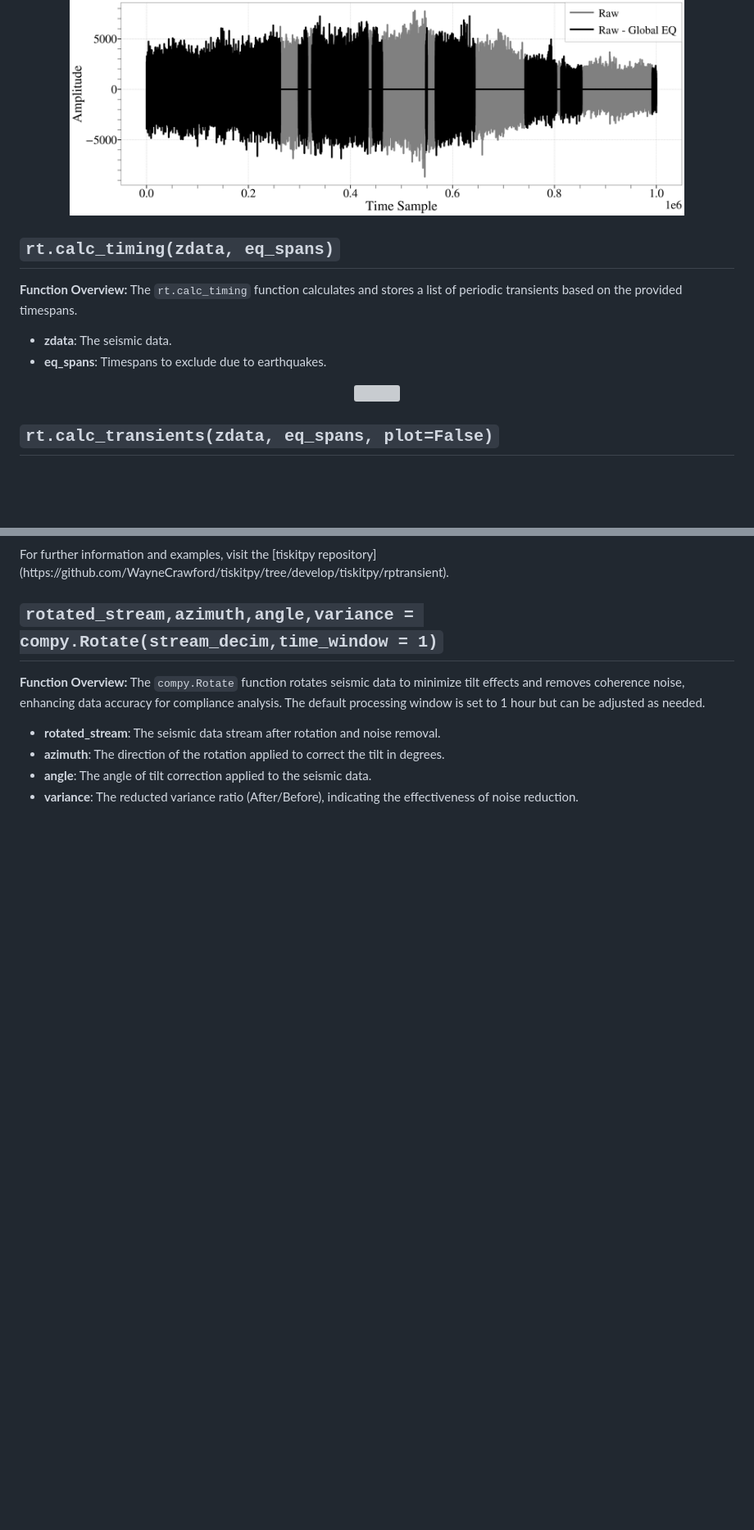
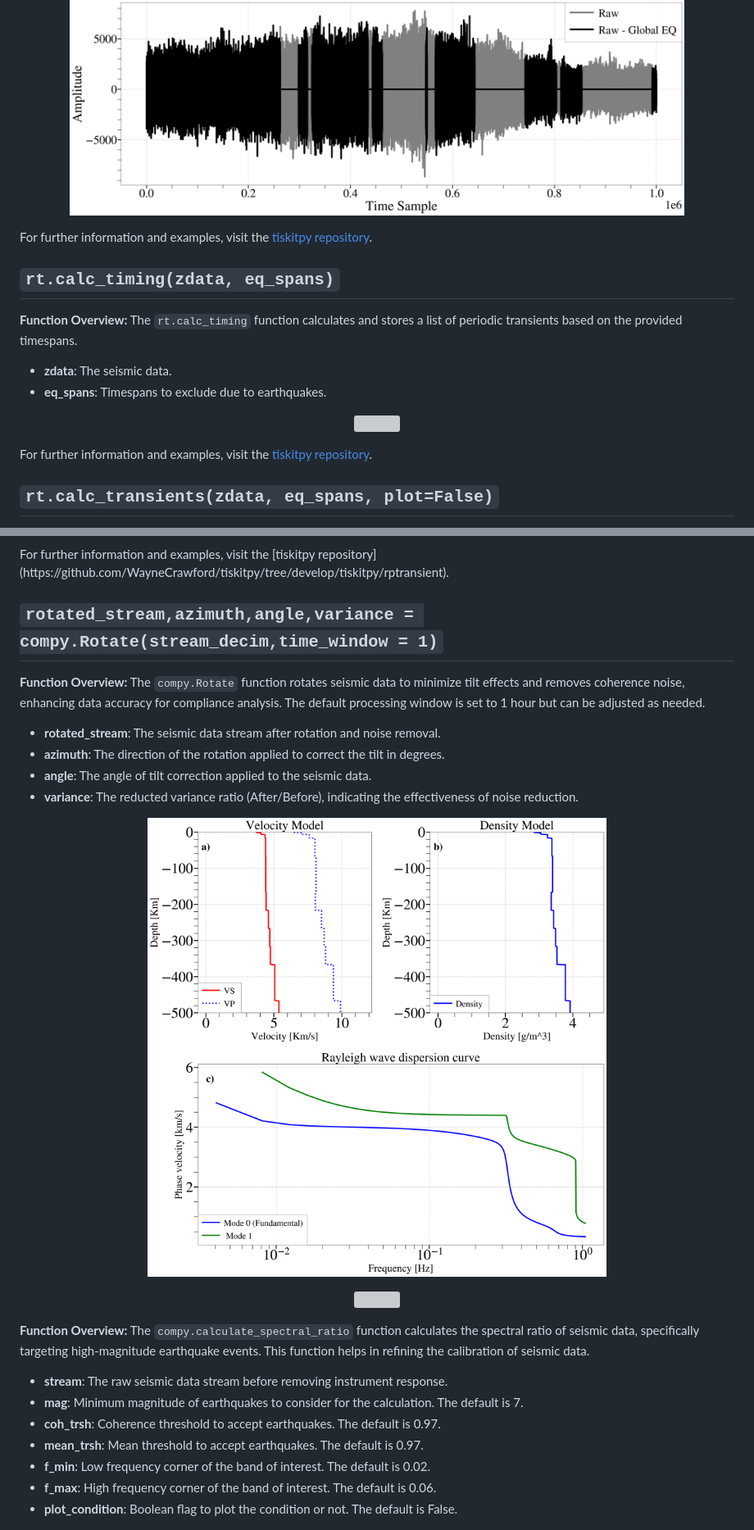
Before and after one commit to MohammadAmin-Aminian/ComPy, a Markdown page: README.md, 2 parts joined by grey strips. Shown: that part at 82% size. GitHub-like rendering; pictures changed too: _Images/DPG_Dispersion.png (added); blank space fills up the shorter version; grey boxes are pictures that could not be loaded.

Commit message:
Transient and EQ removal

```diff
--- a/README.md
+++ b/README.md
@@ -51,6 +51,8 @@ The `tiskit.TimeSpans.from_eqs` function generates timespans to exclude based on
   <img src="_Images/EQ_Removal.png" width="750">
 </p>
 
+For further information and examples, visit the [tiskitpy repository](https://github.com/WayneCrawford/tiskitpy/tree/develop/tiskitpy/rptransient).
+
 ## `rt.calc_timing(zdata, eq_spans)`
 
 **Function Overview:**
@@ -61,6 +63,8 @@ The `rt.calc_timing` function calculates and stores a list of periodic transient
 <p align="center">
   <img src="_Images/Glitch_Stack.png" width="700">
 </p>
+
+For further information and examples, visit the [tiskitpy repository](https://github.com/WayneCrawford/tiskitpy/tree/develop/tiskitpy/rptransient).
 
 ## `rt.calc_transients(zdata, eq_spans, plot=False)`
 
@@ -96,6 +100,25 @@ The `compy.Rotate` function rotates seismic data to minimize tilt effects and re
 - **angle**: The angle of tilt correction applied to the seismic data.
 - **variance**: The reducted variance ratio (After/Before), indicating the effectiveness of noise reduction.
 
+
+<p align="center">
+  <img src="_Images/DPG_Dispersion.png" width="800">
+</p>
+
+<p align="center">
+  <img src="_Images/DPGCalibration.png" width="800">
+</p>
+
+**Function Overview:**
+The `compy.calculate_spectral_ratio` function calculates the spectral ratio of seismic data, specifically targeting high-magnitude earthquake events. This function helps in refining the calibration of seismic data.
+
+- **stream**: The raw seismic data stream before removing instrument response.
+- **mag**: Minimum magnitude of earthquakes to consider for the calculation. The default is 7.
+- **coh_trsh**: Coherence threshold to accept earthquakes. The default is 0.97.
+- **mean_trsh**: Mean threshold to accept earthquakes. The default is 0.97.
+- **f_min**: Low frequency corner of the band of interest. The default is 0.02.
+- **f_max**: High frequency corner of the band of interest. The default is 0.06.
+- **plot_condition**: Boolean flag to plot the condition or not. The default is False.
 
 <p align="center">
   <img src="_Images/RR52_Tilt.png" width="800">
```
Also changed, not shown: 1 other file.
